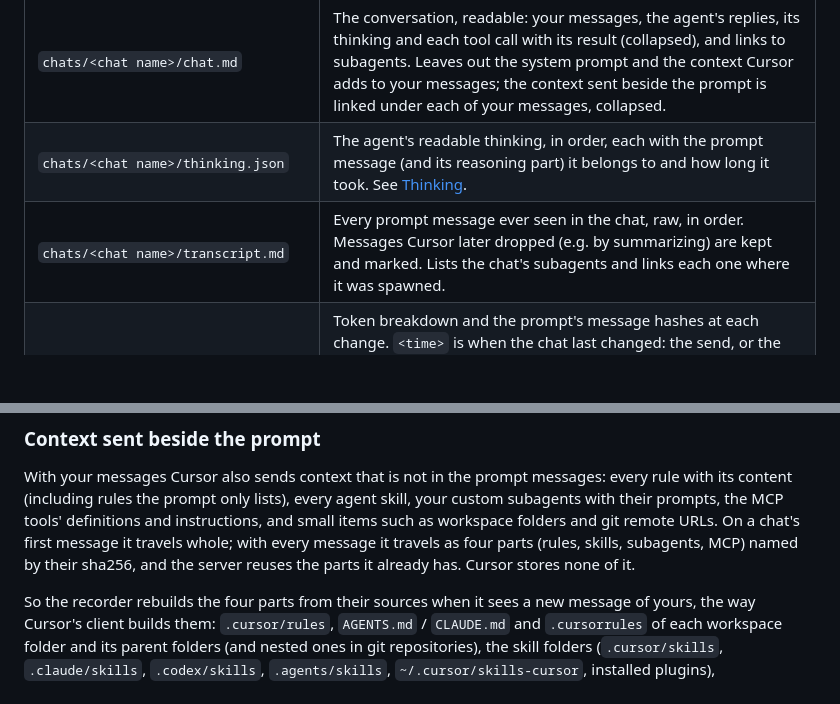
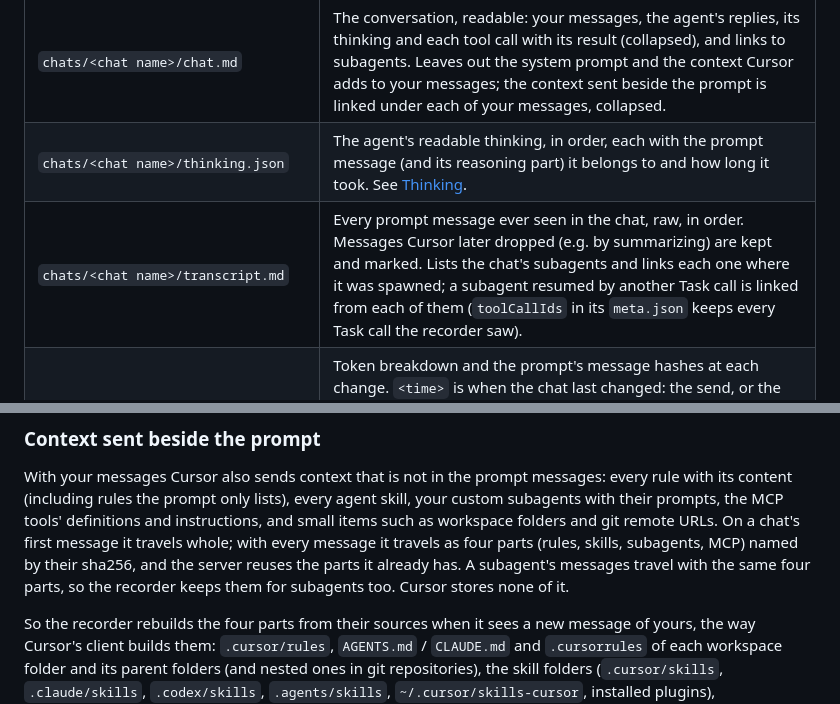
Before and after one commit to EmilioGinzo/cursor-context-inspector, a Markdown page: README.md, 2 parts joined by grey strips. GitHub-like rendering; blank space fills up the shorter version.

Commit message:
Document the subagent context and the resumed-subagent links
Co-Authored-By: Claude Opus 5.5 <noreply@anthropic.com>

```diff
--- a/README.md
+++ b/README.md
@@ -152,7 +152,7 @@ holds its final state even when Cursor stores it without a newer timestamp:
 | --- | --- |
 | `chats/<chat name>/chat.md` | The conversation, readable: your messages, the agent's replies, its thinking and each tool call with its result (collapsed), and links to subagents. Leaves out the system prompt and the context Cursor adds to your messages; the context sent beside the prompt is linked under each of your messages, collapsed. |
 | `chats/<chat name>/thinking.json` | The agent's readable thinking, in order, each with the prompt message (and its reasoning part) it belongs to and how long it took. See [Thinking](#thinking). |
-| `chats/<chat name>/transcript.md` | Every prompt message ever seen in the chat, raw, in order. Messages Cursor later dropped (e.g. by summarizing) are kept and marked. Lists the chat's subagents and links each one where it was spawned. |
+| `chats/<chat name>/transcript.md` | Every prompt message ever seen in the chat, raw, in order. Messages Cursor later dropped (e.g. by summarizing) are kept and marked. Lists the chat's subagents and links each one where it was spawned; a subagent resumed by another Task call is linked from each of them (`toolCallIds` in its `meta.json` keeps every Task call the recorder saw). |
 | `chats/<chat name>/snapshots/<time>.json` | Token breakdown and the prompt's message hashes at each change. `<time>` is when the chat last changed: the send, or the agent's last stored state. A snapshot is never overwritten: a second state under a taken name gets `-at<recorded time>`, then `-at<recorded time>-<k>` when several are recorded in the same millisecond. A state already recorded under the name is not written again. |
 | `chats/<chat name>/snapshots/<lastUpdatedAt>-<n>.json` | The first `n` of those hashes: a state the chat went through before that update. Cursor keeps only the newest state, but each assistant message was written by a model call that saw exactly the messages before it (`"state": "prompt"`), and a turn ended before each user message that follows the agent (`"turn end"`). Derived, not observed: only while the chat just grew, so not across a summary or an edit of an earlier message, which rewrite the prompt; the states of such a run are then not recorded. |
 | `chats/<chat name>/latest.json` | Newest snapshot plus Cursor's usage tree. |
@@ -222,7 +222,9 @@ every agent skill, your custom subagents with their prompts, the MCP tools'
 definitions and instructions, and small items such as workspace folders and git
 remote URLs. On a chat's first message it travels whole; with every message it
 travels as four parts (rules, skills, subagents, MCP) named by their sha256,
-and the server reuses the parts it already has. Cursor stores none of it.
+and the server reuses the parts it already has. A subagent's messages travel with
+the same four parts, so the recorder keeps them for subagents too. Cursor stores
+none of it.
 
 So the recorder rebuilds the four parts from their sources when it sees a new
 message of yours, the way Cursor's client builds them: `.cursor/rules`,
```
